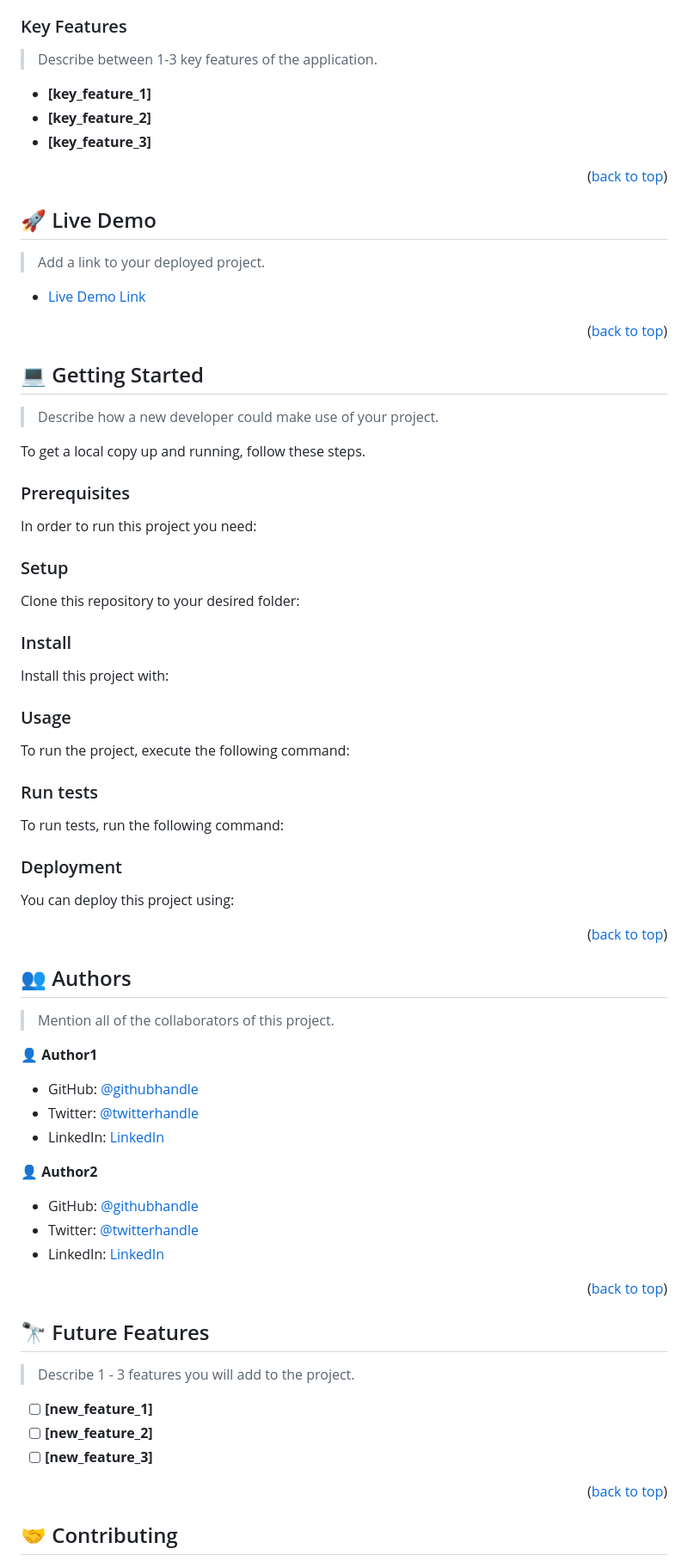
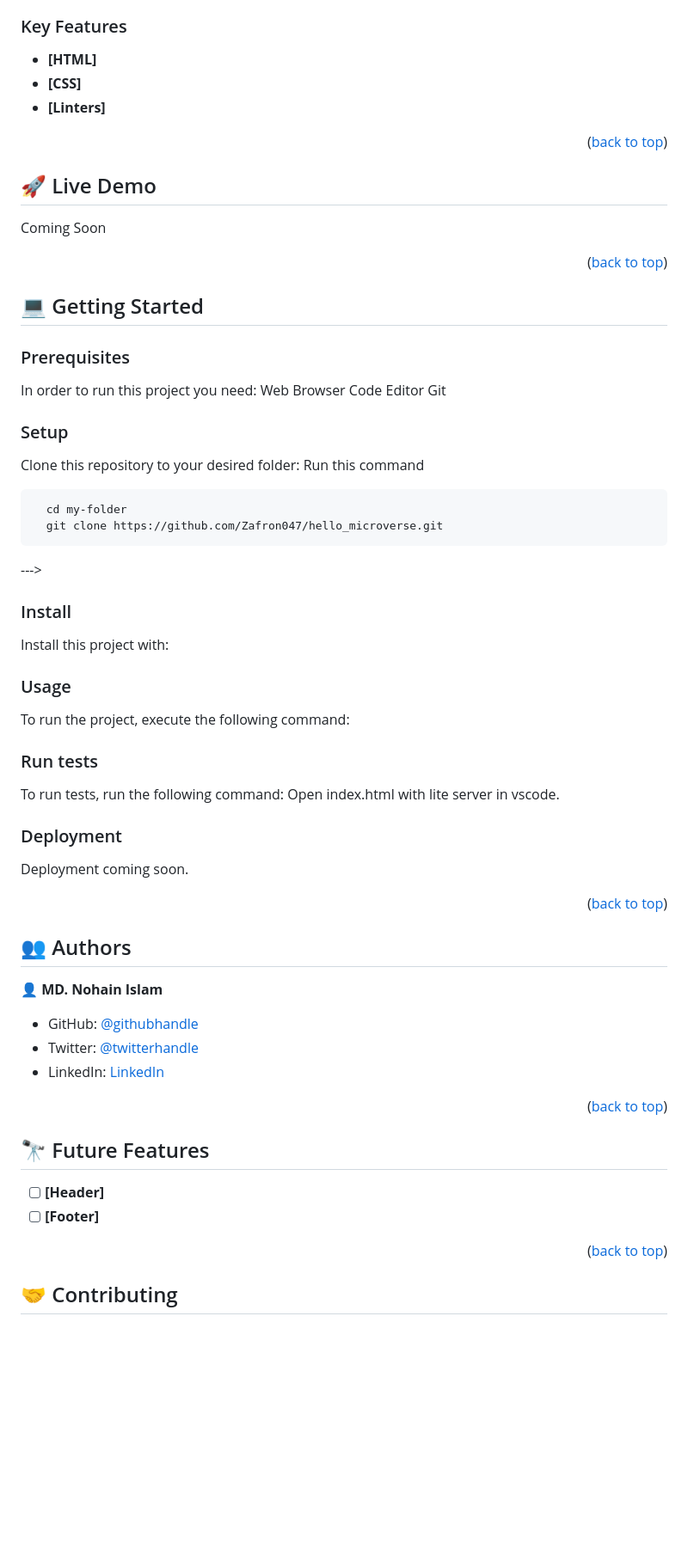
Before and after one commit to Zafron047/hello_microverse, a Markdown page: README.md, the part around one of its changes. Shown at 86% size. Drawn GitHub-style; blank space fills up the shorter version.

Commit message:
Filled Readme file with info

````diff
--- a/README.md
+++ b/README.md
@@ -97,11 +84,11 @@ After you're finished please remove all the comments and instructions!
 
 ### Key Features <a name="key-features"></a>
 
-> Describe between 1-3 key features of the application.
 
-- **[key_feature_1]**
-- **[key_feature_2]**
-- **[key_feature_3]**
+
+- **[HTML]**
+- **[CSS]**
+- **[Linters]**
 
 <p align="right">(<a href="#readme-top">back to top</a>)</p>
 
@@ -109,9 +96,7 @@ After you're finished please remove all the comments and instructions!
 
 ## 🚀 Live Demo <a name="live-demo"></a>
 
-> Add a link to your deployed project.
-
-- [Live Demo Link](https://google.com)
+Coming Soon
 
 <p align="right">(<a href="#readme-top">back to top</a>)</p>
 
@@ -119,32 +104,21 @@ After you're finished please remove all the comments and instructions!
 
 ## 💻 Getting Started <a name="getting-started"></a>
 
-> Describe how a new developer could make use of your project.
-
-To get a local copy up and running, follow these steps.
-
 ### Prerequisites
-
 In order to run this project you need:
-
-<!--
-Example command:
-
-```sh
- gem install rails
-```
- -->
+Web Browser
+Code Editor
+Git
 
 ### Setup
 
 Clone this repository to your desired folder:
+Run this command
 
-<!--
-Example commands:
 
 ```sh
   cd my-folder
-  git clone git@github.com:myaccount/my-project.git
+  git clone https://github.com/Zafron047/hello_microverse.git
 ```
 --->
 
@@ -176,7 +150,7 @@ Example command:
 ### Run tests
 
 To run tests, run the following command:
-
+Open index.html with lite server in vscode.
 <!--
 Example command:
 
@@ -187,15 +161,8 @@ Example command:
 
 ### Deployment
 
-You can deploy this project using:
+Deployment coming soon.
 
-<!--
-Example:
-
-```sh
-
-```
- -->
 
 <p align="right">(<a href="#readme-top">back to top</a>)</p>
 
@@ -203,15 +170,7 @@ Example:
 
 ## 👥 Authors <a name="authors"></a>
 
-> Mention all of the collaborators of this project.
-
-👤 **Author1**
-
-- GitHub: [@githubhandle](https://github.com/githubhandle)
-- Twitter: [@twitterhandle](https://twitter.com/twitterhandle)
-- LinkedIn: [LinkedIn](https://linkedin.com/in/linkedinhandle)
-
-👤 **Author2**
+👤 **MD. Nohain Islam**
 
 - GitHub: [@githubhandle](https://github.com/githubhandle)
 - Twitter: [@twitterhandle](https://twitter.com/twitterhandle)
@@ -223,11 +182,10 @@ Example:
 
 ## 🔭 Future Features <a name="future-features"></a>
 
-> Describe 1 - 3 features you will add to the project.
 
-- [ ] **[new_feature_1]**
-- [ ] **[new_feature_2]**
-- [ ] **[new_feature_3]**
+
+- [ ] **[Header]**
+- [ ] **[Footer]**
 
 <p align="right">(<a href="#readme-top">back to top</a>)</p>
 
````
Also changed, not shown: other parts of README.md (+11 -45 lines).
